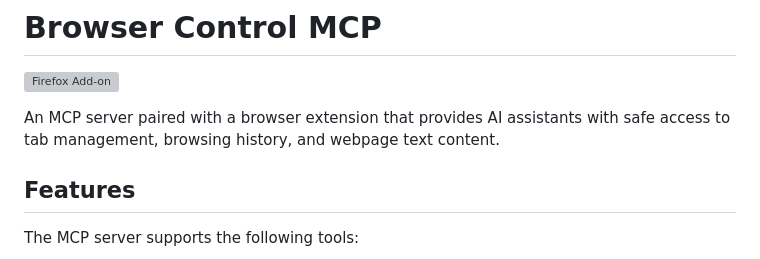
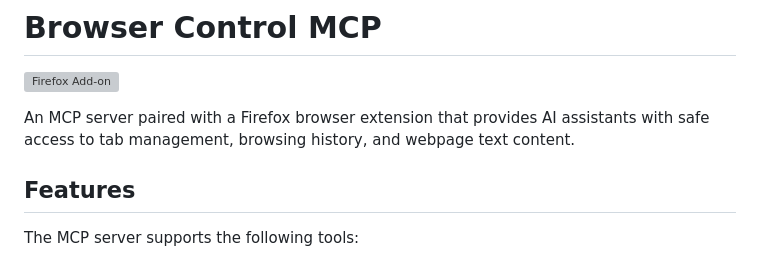
Before and after one commit to gahoo/browser-control-mcp, a Markdown page: README.md, the part around the change. Rendered like a GitHub page; grey boxes are pictures that could not be loaded.

```diff
--- a/README.md
+++ b/README.md
@@ -2,7 +2,7 @@
 
 [![Firefox Add-on](./.github/addon_badge.svg)](https://addons.mozilla.org/en-US/firefox/addon/browser-control-mcp/)
 
-An MCP server paired with a browser extension that provides AI assistants with safe access to tab management, browsing history, and webpage text content.
+An MCP server paired with a Firefox browser extension that provides AI assistants with safe access to tab management, browsing history, and webpage text content.
 
 ## Features
 
```
